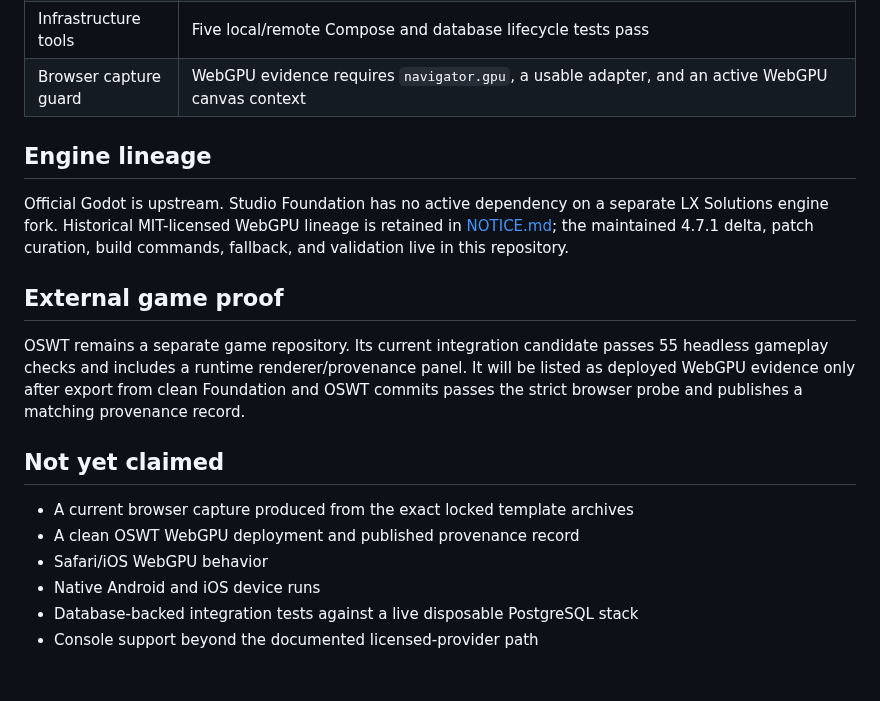
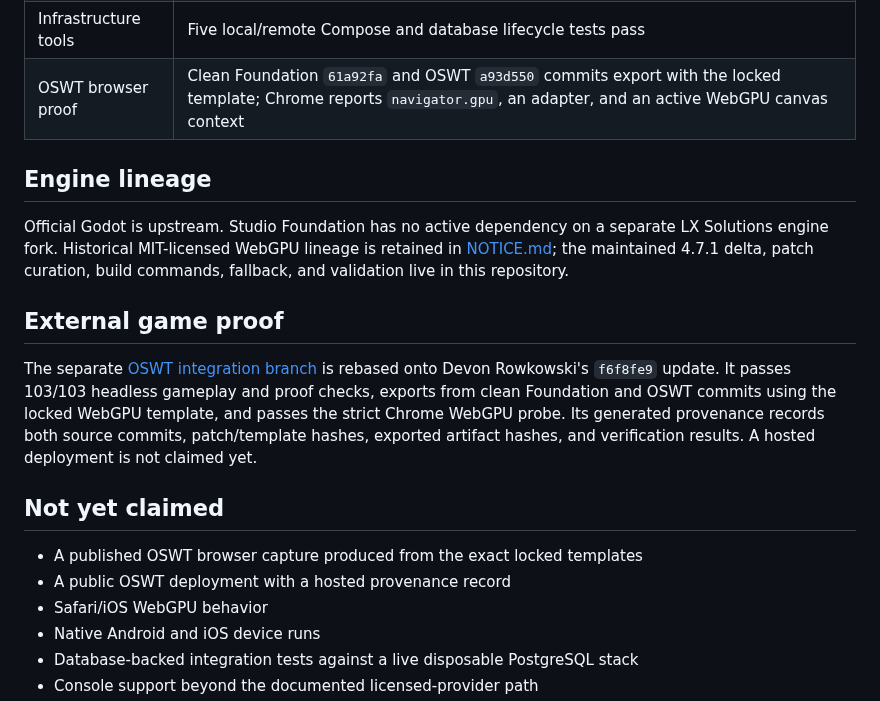
Before and after one commit to lxsolutions/studio-foundation, a Markdown page: BOOTSTRAP_REPORT.md, the part around the change. GitHub-like rendering; blank space fills up the shorter version.

```diff
--- a/BOOTSTRAP_REPORT.md
+++ b/BOOTSTRAP_REPORT.md
@@ -31,7 +31,7 @@ consumer.
 | Generated server template | The standalone server test passes against its regenerated lockfile |
 | Optional Nakama bridge | Six ES5 runtime tests and four Python probe tests pass |
 | Infrastructure tools | Five local/remote Compose and database lifecycle tests pass |
-| Browser capture guard | WebGPU evidence requires `navigator.gpu`, a usable adapter, and an active WebGPU canvas context |
+| OSWT browser proof | Clean Foundation `61a92fa` and OSWT `a93d550` commits export with the locked template; Chrome reports `navigator.gpu`, an adapter, and an active WebGPU canvas context |
 
 ## Engine lineage
 
@@ -42,16 +42,18 @@ build commands, fallback, and validation live in this repository.
 
 ## External game proof
 
-OSWT remains a separate game repository. Its current integration candidate
-passes 55 headless gameplay checks and includes a runtime renderer/provenance
-panel. It will be listed as deployed WebGPU evidence only after export from
-clean Foundation and OSWT commits passes the strict browser probe and publishes
-a matching provenance record.
+The separate [OSWT integration branch](https://github.com/lxsolutions/OSWT/tree/studio-foundation-webgpu-demo)
+is rebased onto Devon Rowkowski's `f6f8fe9` update. It passes 103/103 headless
+gameplay and proof checks, exports from clean Foundation and OSWT commits using
+the locked WebGPU template, and passes the strict Chrome WebGPU probe. Its
+generated provenance records both source commits, patch/template hashes,
+exported artifact hashes, and verification results. A hosted deployment is not
+claimed yet.
 
 ## Not yet claimed
 
-- A current browser capture produced from the exact locked template archives
-- A clean OSWT WebGPU deployment and published provenance record
+- A published OSWT browser capture produced from the exact locked templates
+- A public OSWT deployment with a hosted provenance record
 - Safari/iOS WebGPU behavior
 - Native Android and iOS device runs
 - Database-backed integration tests against a live disposable PostgreSQL stack
```
Also changed, not shown: README.md (+13 -0 lines).
